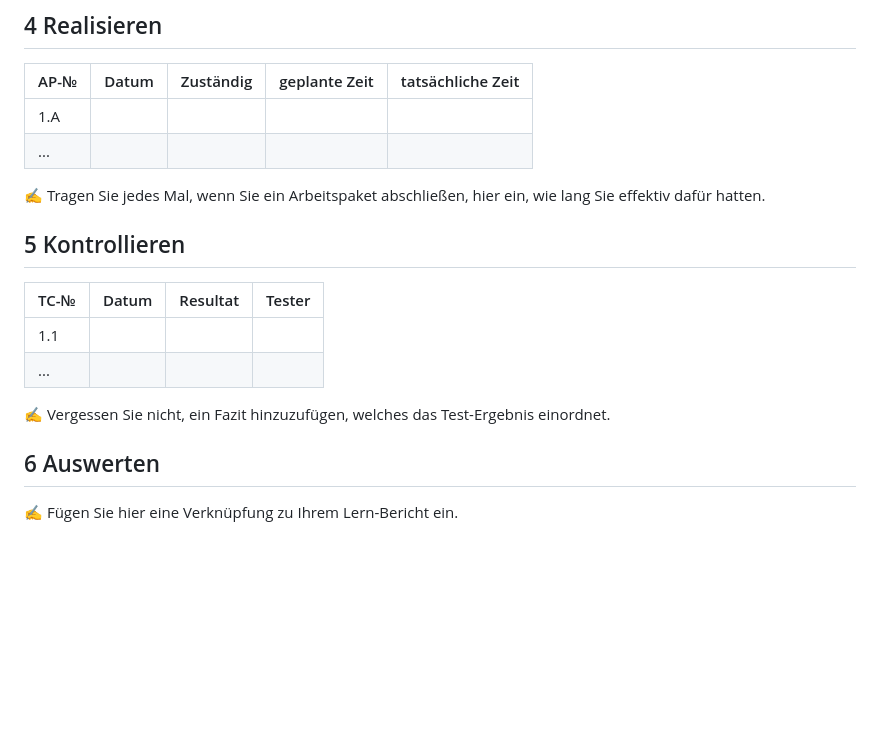
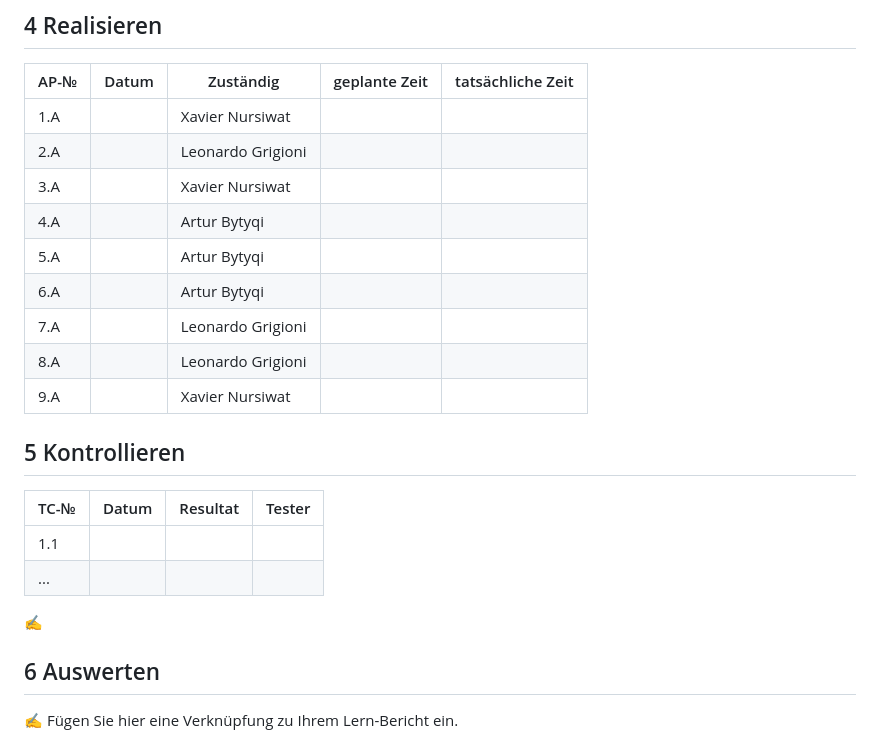
Before and after one commit to dexav/ILA2_1302, a Markdown page: Projektdokumentation.md, the part around the change. Drawn GitHub-style; blank space fills up the shorter version.

```diff
--- a/Projektdokumentation.md
+++ b/Projektdokumentation.md
@@ -78,10 +78,19 @@ Wir wollten für den Computer den Minimax Algorithmus verwenden, aber wir haben
 
 | AP-№ | Datum | Zuständig | geplante Zeit | tatsächliche Zeit |
 | ---- | ----- | --------- | ------------- | ----------------- |
-| 1.A  |       |           |               |                   |
-| ...  |       |           |               |                   |
+| 1.A  |       | Xavier Nursiwat        |               |                   |
+|2.A |       | Leonardo Grigioni          |               |                   |
+| 3.A|       |  Xavier Nursiwat         |               |                   |
+| 4.A |       | Artur Bytyqi          |               |                   |
+| 5.A |       | Artur Bytyqi          |               |                   |
+| 6.A |       | Artur Bytyqi          |               |                   |
+| 7.A  |       | Leonardo Grigioni          |               |                   |
+| 8.A  |       | Leonardo Grigioni          |               |                   |
+| 9.A  |       | Xavier Nursiwat         |               |                   |
 
-✍️ Tragen Sie jedes Mal, wenn Sie ein Arbeitspaket abschließen, hier ein, wie lang Sie effektiv dafür hatten.
+
+
+
 
 ## 5 Kontrollieren
 
@@ -90,7 +99,7 @@ Wir wollten für den Computer den Minimax Algorithmus verwenden, aber wir haben
 | 1.1  |       |          |        |
 | ...  |       |          |        |
 
-✍️ Vergessen Sie nicht, ein Fazit hinzuzufügen, welches das Test-Ergebnis einordnet.
+✍
 
 ## 6 Auswerten
 
```
